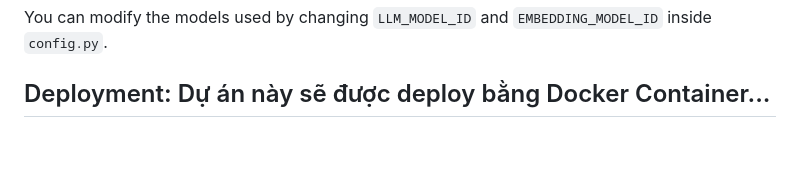
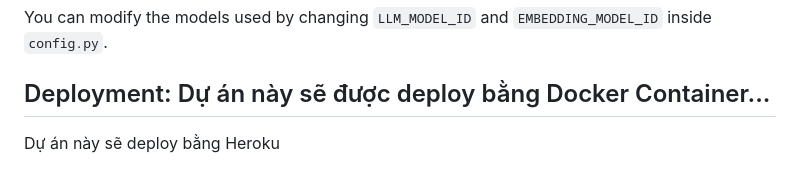
Before and after one commit to HuyinCP/Ollama-Flask-Assistant, a Markdown page: README.md, the part around the change. GitHub-like rendering; blank space fills up the shorter version.

Commit message:
docs: Docker to Heroku

```diff
--- a/README.md
+++ b/README.md
@@ -94,3 +94,4 @@ The project currently uses **Ollama** as the provider for both the LLM and the E
 You can modify the models used by changing `LLM_MODEL_ID` and `EMBEDDING_MODEL_ID` inside `config.py`.
 
 ## Deployment: Dự án này sẽ được deploy bằng Docker Container...
+Dự án này sẽ deploy bằng Heroku
```
